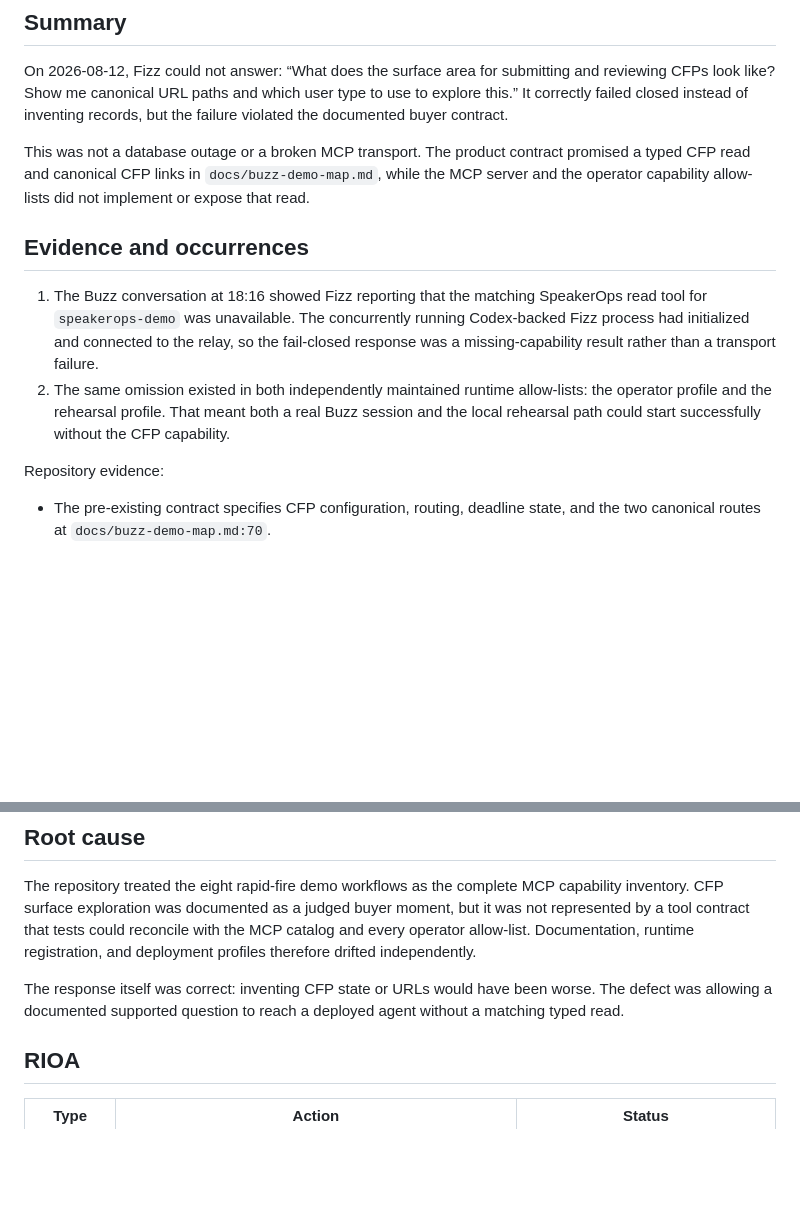
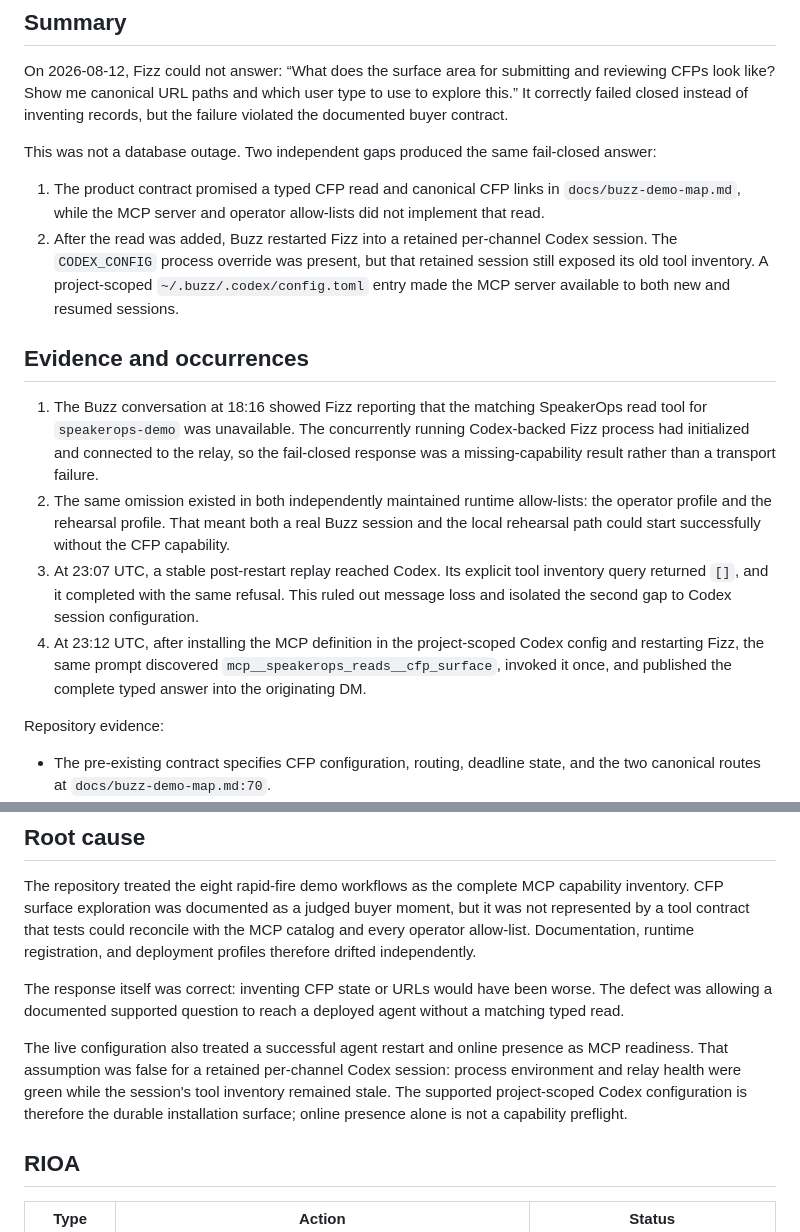
Before and after one commit to ChaiWithJai/open-speaker-operations, a Markdown page: docs/incidents/2026-08-12-fizz-cfp-surface-unavailable.md, 2 parts joined by grey strips. Rendered like a GitHub page; blank space fills up the shorter version.

Commit message:
Document Buzz retained-session MCP readiness

```diff
--- a/docs/incidents/2026-08-12-fizz-cfp-surface-unavailable.md
+++ b/docs/incidents/2026-08-12-fizz-cfp-surface-unavailable.md
@@ -7,9 +7,15 @@ reviewing CFPs look like? Show me canonical URL paths and which user type to use
 explore this.” It correctly failed closed instead of inventing records, but the failure
 violated the documented buyer contract.
 
-This was not a database outage or a broken MCP transport. The product contract promised a
-typed CFP read and canonical CFP links in `docs/buzz-demo-map.md`, while the MCP server and
-the operator capability allow-lists did not implement or expose that read.
+This was not a database outage. Two independent gaps produced the same fail-closed answer:
+
+1. The product contract promised a typed CFP read and canonical CFP links in
+   `docs/buzz-demo-map.md`, while the MCP server and operator allow-lists did not implement
+   that read.
+2. After the read was added, Buzz restarted Fizz into a retained per-channel Codex session.
+   The `CODEX_CONFIG` process override was present, but that retained session still exposed
+   its old tool inventory. A project-scoped `~/.buzz/.codex/config.toml` entry made the MCP
+   server available to both new and resumed sessions.
 
 ## Evidence and occurrences
 
@@ -20,6 +26,13 @@ the operator capability allow-lists did not implement or expose that read.
 2. The same omission existed in both independently maintained runtime allow-lists: the
    operator profile and the rehearsal profile. That meant both a real Buzz session and the
    local rehearsal path could start successfully without the CFP capability.
+3. At 23:07 UTC, a stable post-restart replay reached Codex. Its explicit tool inventory
+   query returned `[]`, and it completed with the same refusal. This ruled out message
+   loss and isolated the second gap to Codex session configuration.
+4. At 23:12 UTC, after installing the MCP definition in the project-scoped Codex config
+   and restarting Fizz, the same prompt discovered
+   `mcp__speakerops_reads__cfp_surface`, invoked it once, and published the complete typed
+   answer into the originating DM.
 
 Repository evidence:
 
@@ -45,6 +58,12 @@ The response itself was correct: inventing CFP state or URLs would have been wor
 defect was allowing a documented supported question to reach a deployed agent without a
 matching typed read.
 
+The live configuration also treated a successful agent restart and online presence as MCP
+readiness. That assumption was false for a retained per-channel Codex session: process
+environment and relay health were green while the session's tool inventory remained stale.
+The supported project-scoped Codex configuration is therefore the durable installation
+surface; online presence alone is not a capability preflight.
+
 ## RIOA
 
 | Type | Action | Status |
```
Also changed, not shown: other parts of docs/incidents/2026-08-12-fizz-cfp-surface-unavailable.md (+12 -3 lines), docs/buzz-eight-workflow-demo.md (+9 -0 lines).
